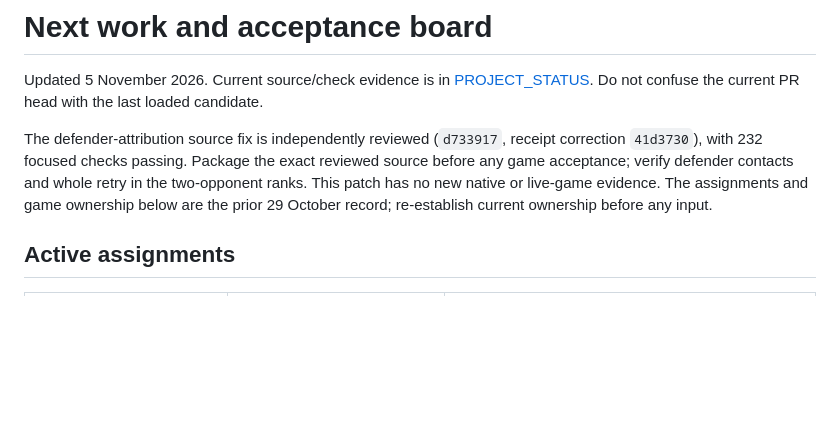
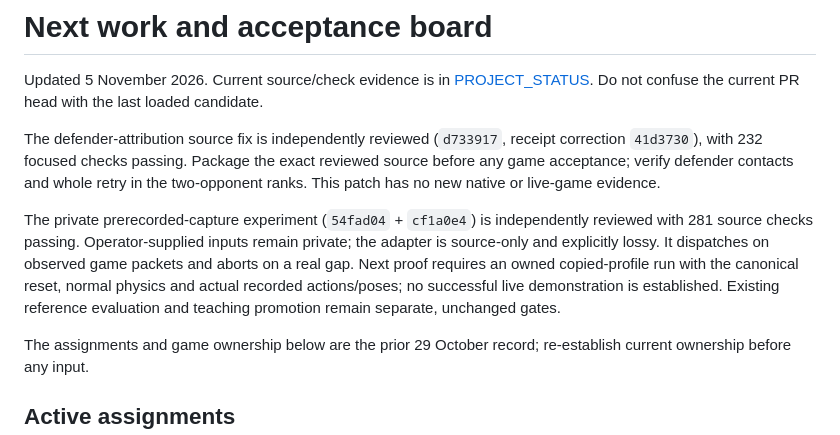
Before and after one commit to sloppamadewithlove/my-career-training, a Markdown page: docs/NEXT_TASKS.md, the part around the change. Drawn GitHub-style; blank space fills up the shorter version.

```diff
--- a/docs/NEXT_TASKS.md
+++ b/docs/NEXT_TASKS.md
@@ -6,6 +6,15 @@ The defender-attribution source fix is independently reviewed (`d733917`, receip
 correction `41d3730`), with 232 focused checks passing. Package the exact reviewed
 source before any game acceptance; verify defender contacts and whole retry in
 the two-opponent ranks. This patch has no new native or live-game evidence.
+
+The private prerecorded-capture experiment (`54fad04` + `cf1a0e4`) is independently
+reviewed with 281 source checks passing. Operator-supplied inputs remain private;
+the adapter is source-only and explicitly lossy. It dispatches on observed game
+packets and aborts on a real gap. Next proof requires an owned copied-profile run
+with the canonical reset, normal physics and actual recorded actions/poses; no
+successful live demonstration is established. Existing reference evaluation and
+teaching promotion remain separate, unchanged gates.
+
 The assignments and game ownership below are the prior 29 October record;
 re-establish current ownership before any input.
 
```
Also changed, not shown: docs/PROJECT_STATUS.md (+9 -1 lines).
